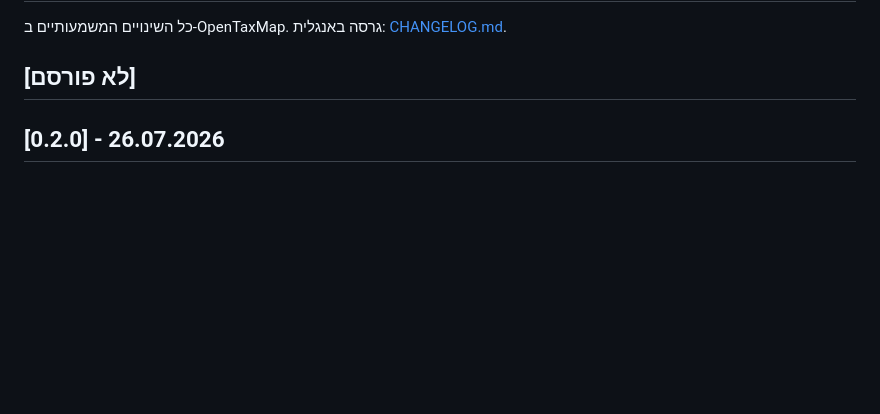
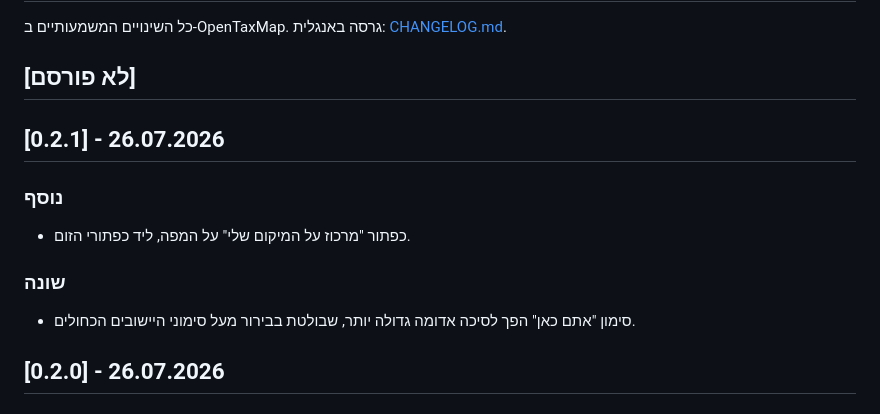
Before and after one commit to NX1X/OpenTaxMap, a Markdown page: CHANGELOG.he.md, the part around the change. Rendered like a GitHub page; blank space fills up the shorter version.

```diff
--- a/CHANGELOG.he.md
+++ b/CHANGELOG.he.md
@@ -3,6 +3,17 @@
 כל השינויים המשמעותיים ב-OpenTaxMap. גרסה באנגלית: [CHANGELOG.md](CHANGELOG.md).
 
 ## [לא פורסם]
+
+## [0.2.1] - 26.07.2026
+
+### נוסף
+
+- כפתור "מרכוז על המיקום שלי" על המפה, ליד כפתורי הזום.
+
+### שונה
+
+- סימון "אתם כאן" הפך לסיכה אדומה גדולה יותר, שבולטת בבירור מעל סימוני היישובים
+  הכחולים.
 
 ## [0.2.0] - 26.07.2026
 
```
Also changed, not shown: CHANGELOG.md (+11 -0 lines), README.md (+11 -0 lines), design/architecture.png (added), 7 other files.
